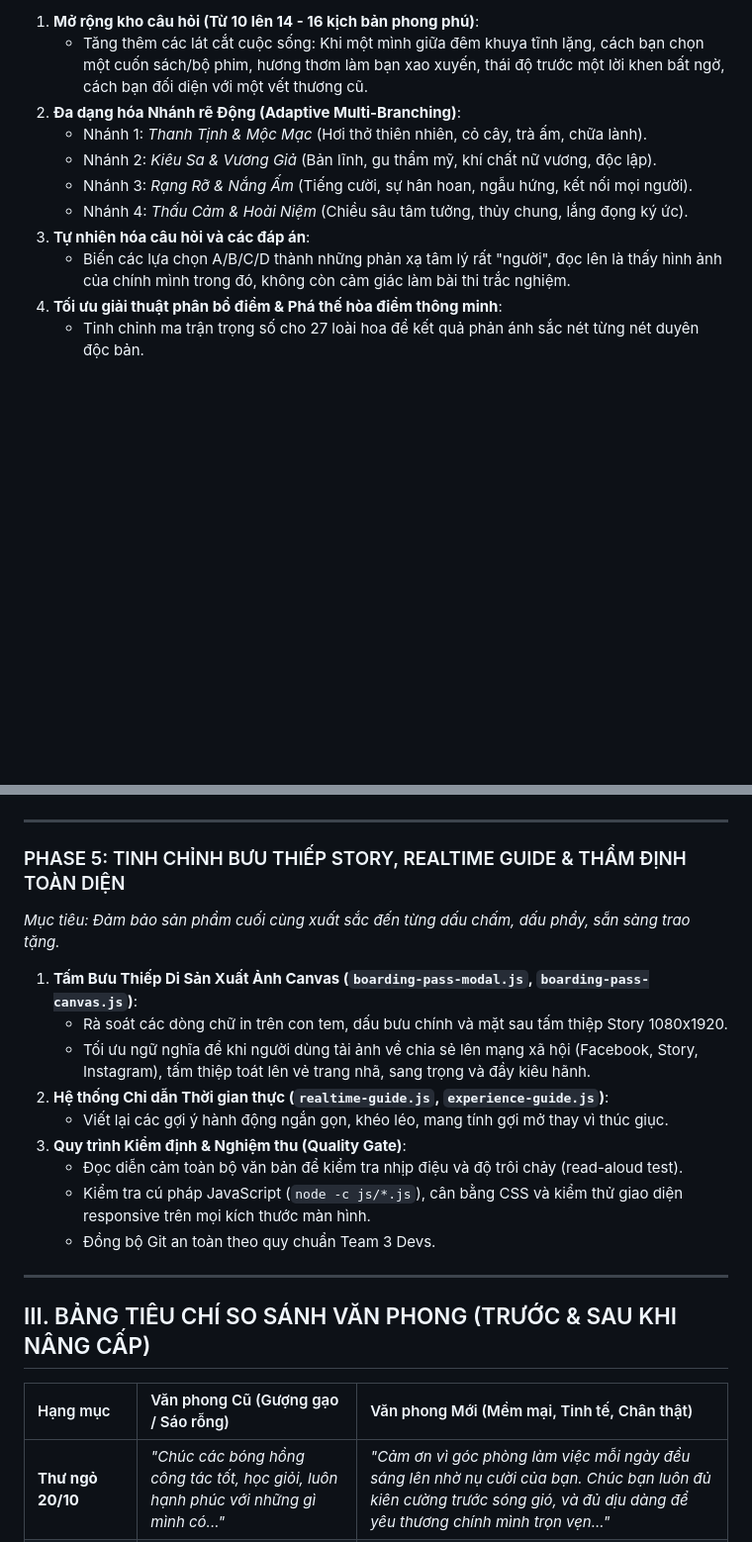
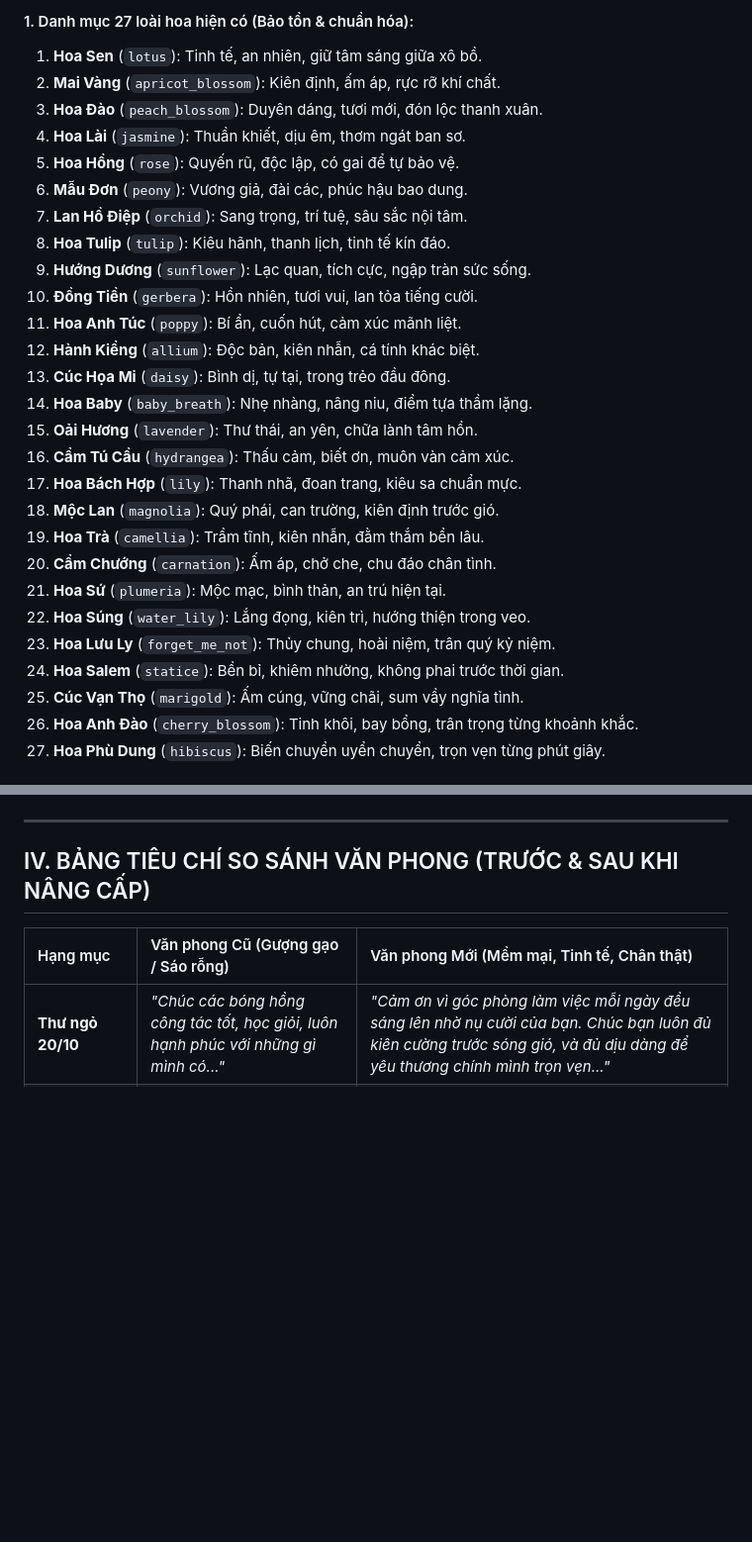
Before and after one commit to epic-qhqn/bi-mat-gi-o-day-nhi, a Markdown page: tasks/plan.md, 2 parts joined by grey strips. Shown at 99% size. Drawn GitHub-style; blank space fills up the shorter version.

```diff
--- a/tasks/plan.md
+++ b/tasks/plan.md
@@ -51,12 +62,30 @@
 
-1. **Mở rộng kho câu hỏi (Từ 10 lên 14 - 16 kịch bản phong phú)**:
-   - Tăng thêm các lát cắt cuộc sống: Khi một mình giữa đêm khuya tĩnh lặng, cách bạn chọn một cuốn sách/bộ phim, hương thơm làm bạn xao xuyến, thái độ trước một lời khen bất ngờ, cách bạn đối diện với một vết thương cũ.
-2. **Đa dạng hóa Nhánh rẽ Động (Adaptive Multi-Branching)**:
-   - Nhánh 1: *Thanh Tịnh & Mộc Mạc* (Hơi thở thiên nhiên, cỏ cây, trà ấm, chữa lành).
-   - Nhánh 2: *Kiêu Sa & Vương Giả* (Bản lĩnh, gu thẩm mỹ, khí chất nữ vương, độc lập).
-   - Nhánh 3: *Rạng Rỡ & Nắng Ấm* (Tiếng cười, sự hân hoan, ngẫu hứng, kết nối mọi người).
-   - Nhánh 4: *Thấu Cảm & Hoài Niệm* (Chiều sâu tâm tưởng, thủy chung, lắng đọng ký ức).
-3. **Tự nhiên hóa câu hỏi và các đáp án**:
-   - Biến các lựa chọn A/B/C/D thành những phản xạ tâm lý rất "người", đọc lên là thấy hình ảnh của chính mình trong đó, không còn cảm giác làm bài thi trắc nghiệm.
-4. **Tối ưu giải thuật phân bổ điểm & Phá thế hòa điểm thông minh**:
-   - Tinh chỉnh ma trận trọng số cho 27 loài hoa để kết quả phản ánh sắc nét từng nét duyên độc bản.
+#### 1. Danh mục 27 loài hoa hiện có (Bảo tồn & chuẩn hóa):
+1. **Hoa Sen** (`lotus`): Tinh tế, an nhiên, giữ tâm sáng giữa xô bồ.
+2. **Mai Vàng** (`apricot_blossom`): Kiên định, ấm áp, rực rỡ khí chất.
+3. **Hoa Đào** (`peach_blossom`): Duyên dáng, tươi mới, đón lộc thanh xuân.
+4. **Hoa Lài** (`jasmine`): Thuần khiết, dịu êm, thơm ngát ban sơ.
+5. **Hoa Hồng** (`rose`): Quyến rũ, độc lập, có gai để tự bảo vệ.
+6. **Mẫu Đơn** (`peony`): Vương giả, đài các, phúc hậu bao dung.
+7. **Lan Hồ Điệp** (`orchid`): Sang trọng, trí tuệ, sâu sắc nội tâm.
+8. **Hoa Tulip** (`tulip`): Kiêu hãnh, thanh lịch, tinh tế kín đáo.
+9. **Hướng Dương** (`sunflower`): Lạc quan, tích cực, ngập tràn sức sống.
+10. **Đồng Tiền** (`gerbera`): Hồn nhiên, tươi vui, lan tỏa tiếng cười.
+11. **Hoa Anh Túc** (`poppy`): Bí ẩn, cuốn hút, cảm xúc mãnh liệt.
+12. **Hành Kiểng** (`allium`): Độc bản, kiên nhẫn, cá tính khác biệt.
+13. **Cúc Họa Mi** (`daisy`): Bình dị, tự tại, trong trẻo đầu đông.
+14. **Hoa Baby** (`baby_breath`): Nhẹ nhàng, nâng niu, điểm tựa thầm lặng.
+15. **Oải Hương** (`lavender`): Thư thái, an yên, chữa lành tâm hồn.
+16. **Cẩm Tú Cầu** (`hydrangea`): Thấu cảm, biết ơn, muôn vàn cảm xúc.
+17. **Hoa Bách Hợp** (`lily`): Thanh nhã, đoan trang, kiêu sa chuẩn mực.
+18. **Mộc Lan** (`magnolia`): Quý phái, can trường, kiên định trước gió.
+19. **Hoa Trà** (`camellia`): Trầm tĩnh, kiên nhẫn, đằm thắm bền lâu.
+20. **Cẩm Chướng** (`carnation`): Ấm áp, chở che, chu đáo chân tình.
+21. **Hoa Sứ** (`plumeria`): Mộc mạc, bình thản, an trú hiện tại.
+22. **Hoa Súng** (`water_lily`): Lắng đọng, kiên trì, hướng thiện trong veo.
+23. **Hoa Lưu Ly** (`forget_me_not`): Thủy chung, hoài niệm, trân quý kỷ niệm.
+24. **Hoa Salem** (`statice`): Bền bỉ, khiêm nhường, không phai trước thời gian.
+25. **Cúc Vạn Thọ** (`marigold`): Ấm cúng, vững chãi, sum vầy nghĩa tình.
+26. **Hoa Anh Đào** (`cherry_blossom`): Tinh khôi, bay bổng, trân trọng từng khoảnh khắc.
+27. **Hoa Phù Dung** (`hibiscus`): Biến chuyển uyển chuyển, trọn vẹn từng phút giây.
+
@@ -110,22 +179,7 @@
 
 ---
 
-### PHASE 5: TINH CHỈNH BƯU THIẾP STORY, REALTIME GUIDE & THẨM ĐỊNH TOÀN DIỆN
-*Mục tiêu: Đảm bảo sản phẩm cuối cùng xuất sắc đến từng dấu chấm, dấu phẩy, sẵn sàng trao tặng.*
-
-1. **Tấm Bưu Thiếp Di Sản Xuất Ảnh Canvas (`boarding-pass-modal.js`, `boarding-pass-canvas.js`)**:
-   - Rà soát các dòng chữ in trên con tem, dấu bưu chính và mặt sau tấm thiệp Story 1080x1920.
-   - Tối ưu ngữ nghĩa để khi người dùng tải ảnh về chia sẻ lên mạng xã hội (Facebook, Story, Instagram), tấm thiệp toát lên vẻ trang nhã, sang trọng và đầy kiêu hãnh.
-2. **Hệ thống Chỉ dẫn Thời gian thực (`realtime-guide.js`, `experience-guide.js`)**:
-   - Viết lại các gợi ý hành động ngắn gọn, khéo léo, mang tính gợi mở thay vì thúc giục.
-3. **Quy trình Kiểm định & Nghiệm thu (Quality Gate)**:
-   - Đọc diễn cảm toàn bộ văn bản để kiểm tra nhịp điệu và độ trôi chảy (read-aloud test).
-   - Kiểm tra cú pháp JavaScript (`node -c js/*.js`), cân bằng CSS và kiểm thử giao diện responsive trên mọi kích thước màn hình.
-   - Đồng bộ Git an toàn theo quy chuẩn Team 3 Devs.
-
----
-
-## III. BẢNG TIÊU CHÍ SO SÁNH VĂN PHONG (TRƯỚC & SAU KHI NÂNG CẤP)
+## IV. BẢNG TIÊU CHÍ SO SÁNH VĂN PHONG (TRƯỚC & SAU KHI NÂNG CẤP)
 
 | Hạng mục | Văn phong Cũ (Gượng gạo / Sáo rỗng) | Văn phong Mới (Mềm mại, Tinh tế, Chân thật) |
 | :--- | :--- | :--- |
```
Also changed, not shown: other parts of tasks/plan.md (+105 -54 lines), tasks/todo.md (+28 -24 lines).
